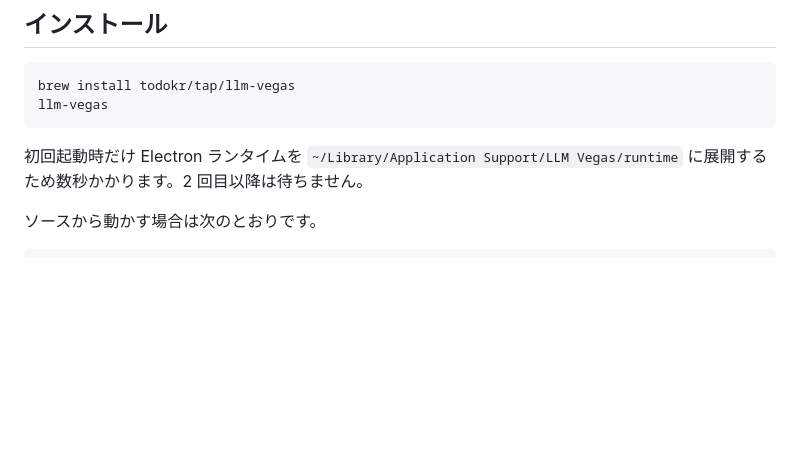
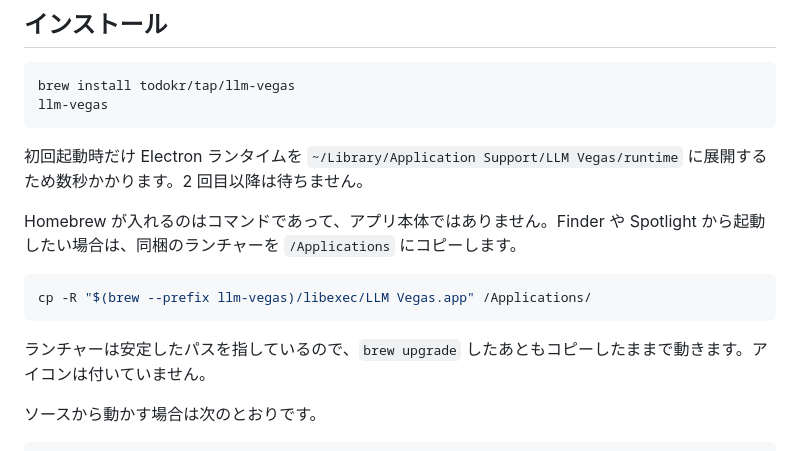
Before and after one commit to todokr/llm-vegas, a Markdown page: README.ja.md, the part around the change. Drawn GitHub-style; blank space fills up the shorter version.

Commit message:
Document how to put the launcher in /Applications
Co-Authored-By: Claude Opus 5 (1M context) <noreply@anthropic.com>

````diff
--- a/README.ja.md
+++ b/README.ja.md
@@ -19,6 +19,14 @@ llm-vegas
 ```
 
 初回起動時だけ Electron ランタイムを `~/Library/Application Support/LLM Vegas/runtime` に展開するため数秒かかります。2 回目以降は待ちません。
+
+Homebrew が入れるのはコマンドであって、アプリ本体ではありません。Finder や Spotlight から起動したい場合は、同梱のランチャーを `/Applications` にコピーします。
+
+```bash
+cp -R "$(brew --prefix llm-vegas)/libexec/LLM Vegas.app" /Applications/
+```
+
+ランチャーは安定したパスを指しているので、`brew upgrade` したあともコピーしたままで動きます。アイコンは付いていません。
 
 ソースから動かす場合は次のとおりです。
 
````
Also changed, not shown: README.md (+8 -0 lines).
